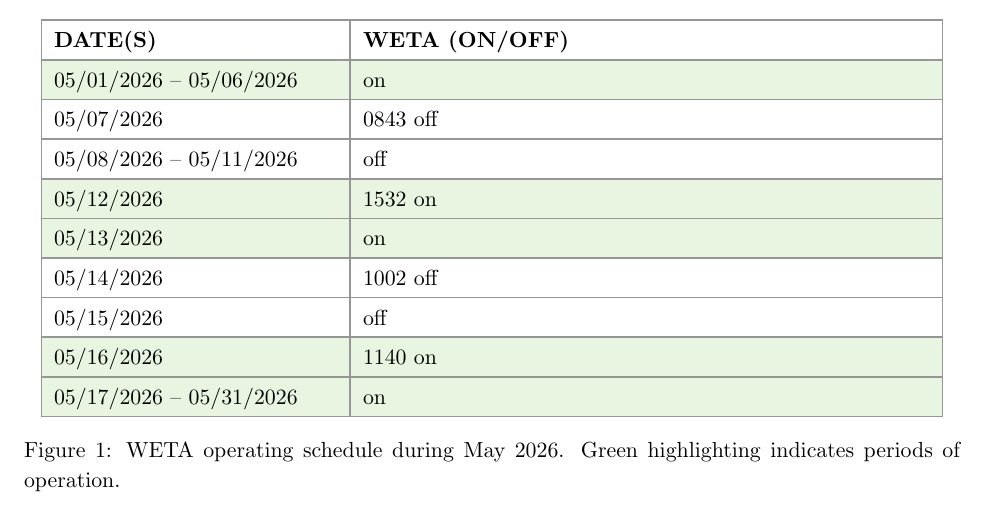
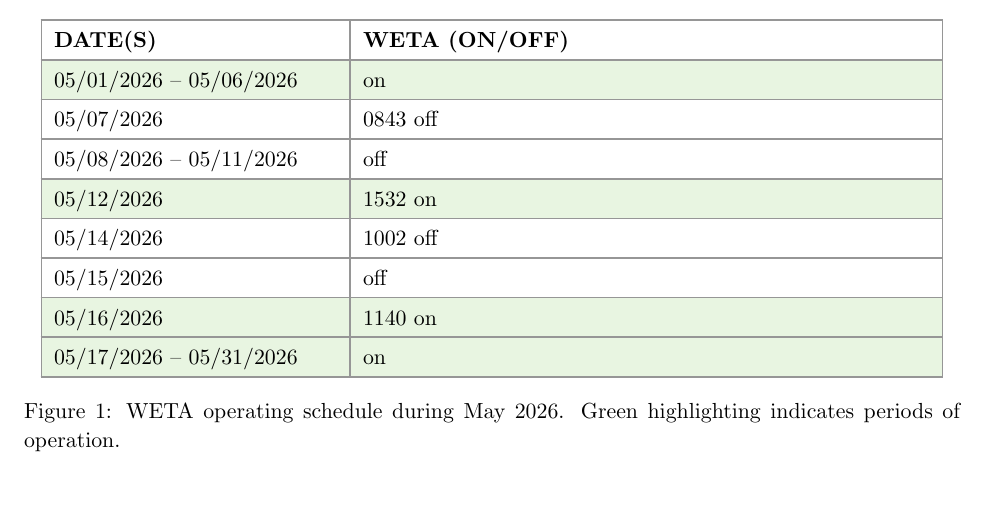
Before and after one commit to rutuja283/RET_Operation_Report, a LaTeX document (main.tex, which reads operations_table.tex): part of page 5 of 10, cut so that both start at the same text, the shorter picture padded with empty space. Compiled offline with pdfLaTeX.

Commit message:
Updates from Overleaf

```diff
--- a/operations_table.tex
+++ b/operations_table.tex
@@ -21,9 +21,9 @@
 \rowcolor{greenhighlight}
 05/12/2026 & 1532 on \\
 \hline
-\rowcolor{greenhighlight}
-05/13/2026 & on \\
-\hline
+% \rowcolor{greenhighlight}
+% 05/13/2026 & on \\
+% \hline
 05/14/2026 & 1002 off \\
 \hline
 05/15/2026 & off \\
```
Also changed, not shown: main.tex (+1 -1 lines), coverpage_june.pdf (added).
